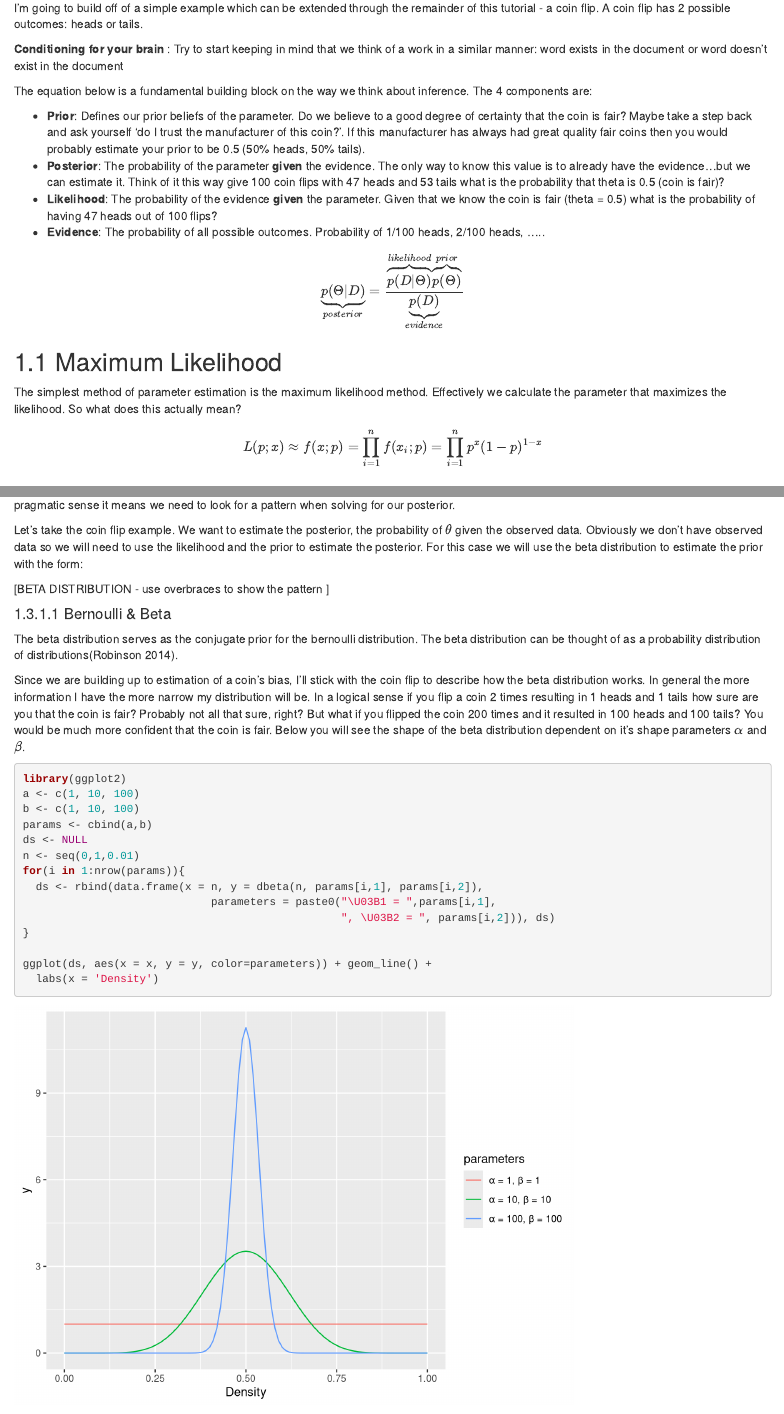
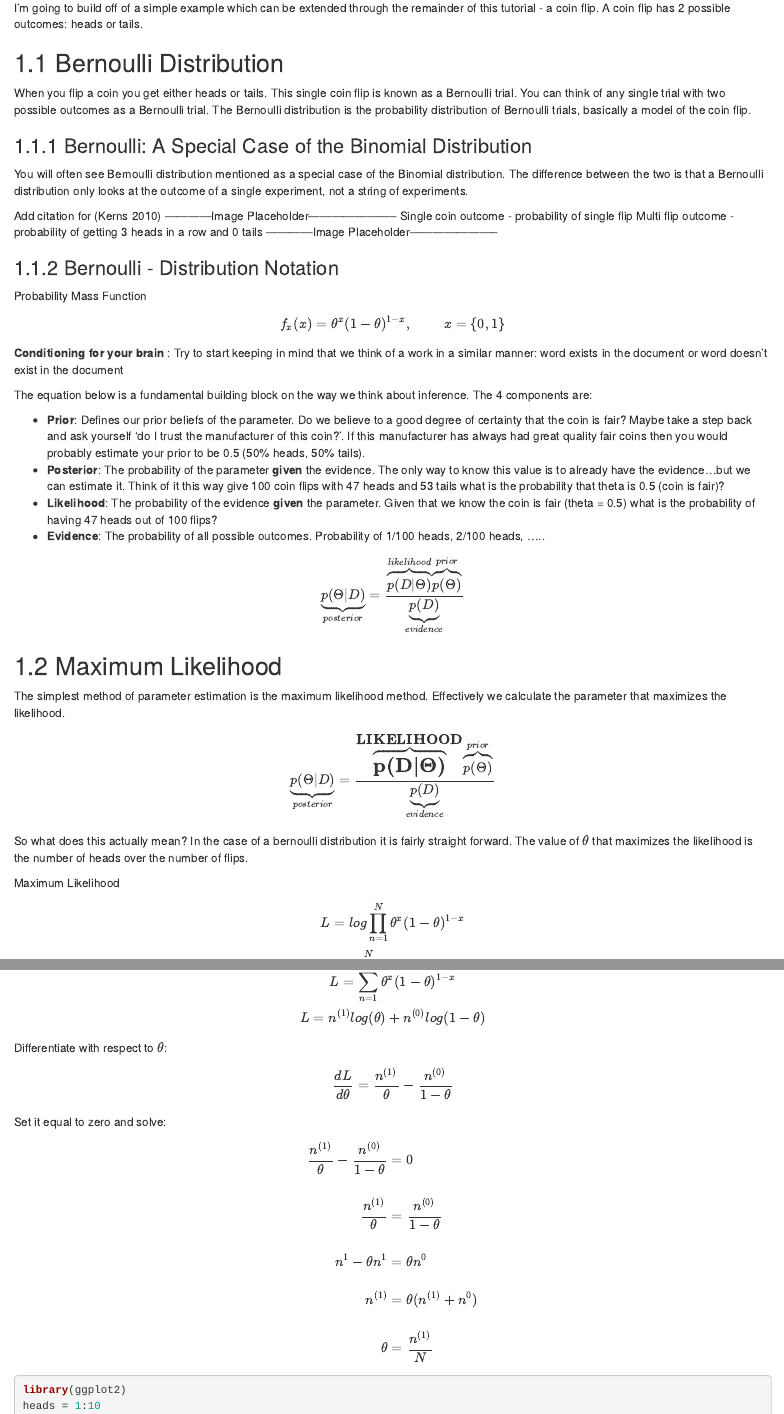
Before and after one commit to ctufts/LDA_Inference_Book, an R Markdown document (01-ParameterEstimation.Rmd): the page in a window 1100 px wide, from 70 px down, and a second part further down, joined at a grey line. Rendered offline with R 4.5, knitr and Pandoc, with nearby package versions; drawn as R Markdown's standard HTML page in place of the format the file asks for.

Commit message:
Added Maximum Likelhood section for bernoulli

````diff
--- a/01-ParameterEstimation.Rmd
+++ b/01-ParameterEstimation.Rmd
@@ -4,6 +4,29 @@
 I'm going to build off of a simple example which can be extended through the
 remainder of this tutorial - a coin flip. A coin flip has 2 possible outcomes:
 heads or tails.
+
+## Bernoulli Distribution
+When you flip a coin you get either heads or tails. This single coin flip is known
+as a Bernoulli trial.  You can think of any single trial with two possible outcomes as a Bernoulli trial. The Bernoulli distribution is the probability distribution of Bernoulli trials, basically a model of the coin flip.
+
+
+### Bernoulli: A Special Case of the Binomial Distribution
+You will often see Bernoulli distribution mentioned as a special case of the Binomial distribution. The difference between the two is that a Bernoulli distribution only looks at the outcome of a single experiment, not a string of experiments.
+
+Add citation for [@kerns2010introduction]
+------------Image Placeholder-----------------------
+Single coin outcome - probability of single flip
+Multi flip outcome  - probability of getting 3 heads in a row and 0 tails
+------------Image Placeholder-----------------------
+
+
+### Bernoulli - Distribution Notation
+
+Probability Mass Function
+$$
+f_{x}(x)=\theta^{x}(1-\theta)^{1-x}, \hspace{1cm} x = \{0,1\}
+$$
+
 
 __Conditioning for your brain__ : Try to start keeping in mind that we think of a work in a similar
 manner: word exists in the document or word doesn't exist in the document
@@ -34,11 +57,39 @@ $$
 
 
 ## Maximum Likelihood
-The simplest method of parameter estimation is the maximum likelihood method. Effectively
-we calculate the parameter that maximizes the likelihood. So what does this actually
-mean?
+The simplest method of parameter estimation is the maximum likelihood method. Effectively we calculate the parameter that maximizes the likelihood.
+$$
+\underbrace{p(\Theta|D)}_{posterior} = {\overbrace{\bf \Large p(D|\Theta)}^{\bf \Large LIKELIHOOD}
+  \overbrace{p(\Theta)}^{prior} \over \underbrace{p(D)}_{evidence}}
+$$
+
+So what does this actually
+mean? In the case of a bernoulli distribution it is fairly straight forward. The
+value of $\theta$ that maximizes the likelihood is the number of heads over the
+number of flips.
+
+Maximum Likelihood
+$$
+L = log \prod\limits_{n=1}^N \theta^{x}(1-\theta)^{1-x} \\
+L = \sum\limits_{n=1}^N \theta^{x}(1-\theta)^{1-x} \\
+L = n^{(1)}log(\theta) + n^{(0)}log(1-\theta)
+$$
+Differentiate with respect to $\theta$:
 
 $$
-L(p;x)\approx f(x;p)=\prod\limits_{i=1}^n f(x_i;p)=\prod\limits_{i=1}^n p^x(1-p)^{1-x}
+{dL \over d\theta} =  {n^{(1)}\over \theta} - {n^{(0)}\over 1-\theta}
 $$
-```{r ML, echo = TRUE, fig.cap = 'Scatter Plot - Random Data'}
+Set it equal to zero and solve:
+$$
+\begin{align*}
+{n^{(1)}\over \theta} - {n^{(0)}\over 1-\theta} &= 0  \\ \\
+{n^{(1)}\over\theta} &= {n^{(0)}\over 1-\theta} \\ \\
+{n^{1} - \theta n^{1}} &= {\theta n^{0}} \\ \\
+n^{(1)} &= \theta(n^{(1)} + n^{0}) \\ \\
+\theta &= {n^{(1)} \over N}
+\end{align*}
+$$
+
+```{r bernoulliml, echo = TRUE, fig.cap = 'Bernoulli Maximum Likelihood'}
+library(ggplot2)
+heads = 1:10
@@ -44,0 +106 @@ $$
+                     ymin=0)) +
````
Also changed, not shown: 03-LDA.Rmd (+3 -0 lines), books.bib (+8 -0 lines), 01-ParameterEstimation.Rmd (15 more changed lines).
